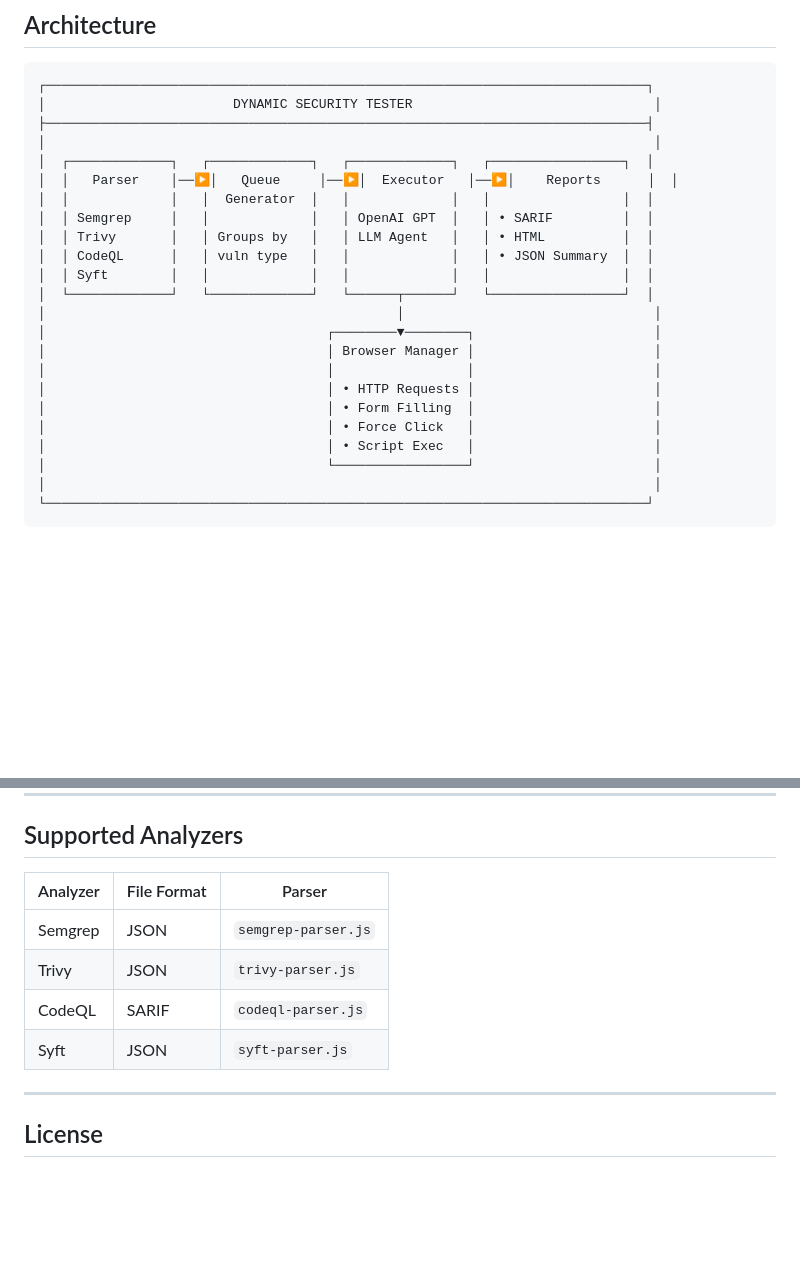
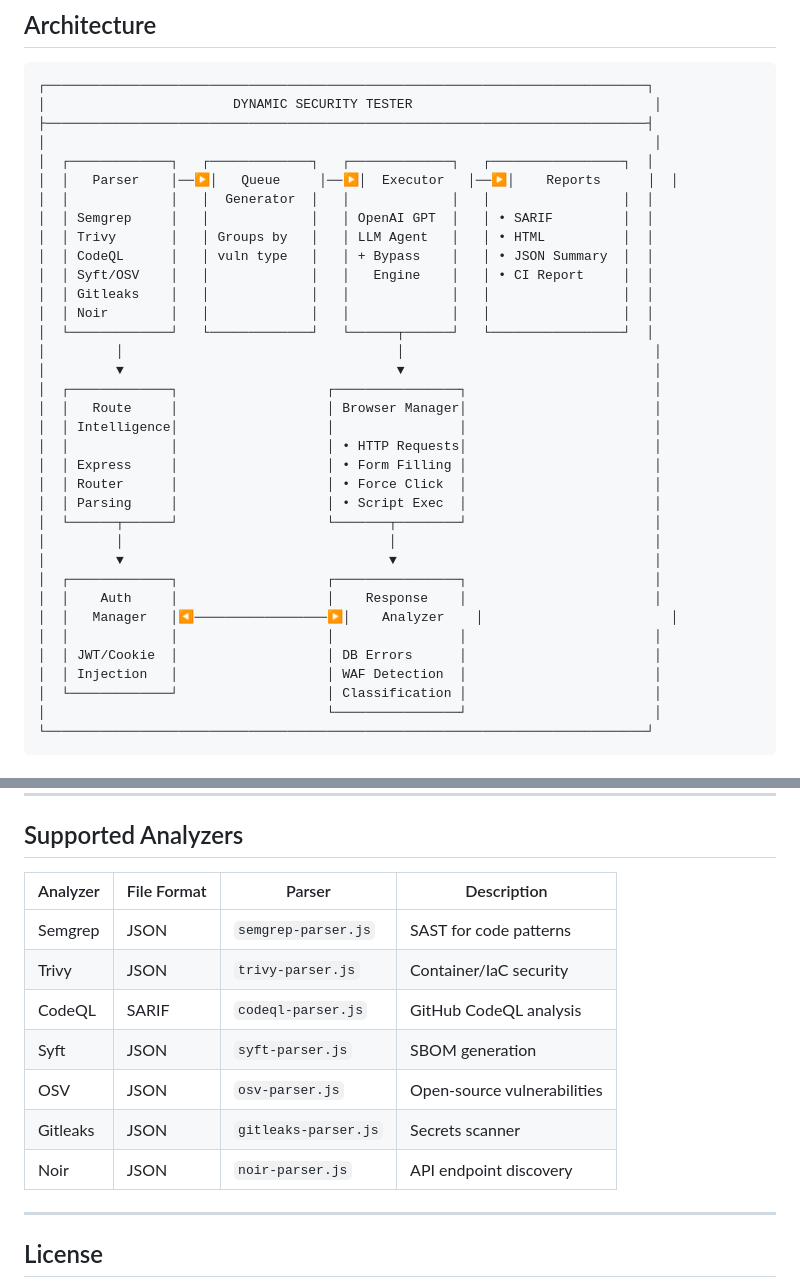
Before and after one commit to anishalx/dynamictester, a Markdown page: README.md, 2 parts joined by grey strips. GitHub-like rendering; blank space fills up the shorter version.

```diff
--- a/README.md
+++ b/README.md
@@ -45,17 +52,29 @@ Takes vulnerability findings from static analysis tools (Semgrep, Trivy, CodeQL,
 │  │             │   │  Generator  │   │             │   │                 │  │
 │  │ Semgrep     │   │             │   │ OpenAI GPT  │   │ • SARIF         │  │
 │  │ Trivy       │   │ Groups by   │   │ LLM Agent   │   │ • HTML          │  │
-│  │ CodeQL      │   │ vuln type   │   │             │   │ • JSON Summary  │  │
-│  │ Syft        │   │             │   │             │   │                 │  │
+│  │ CodeQL      │   │ vuln type   │   │ + Bypass    │   │ • JSON Summary  │  │
+│  │ Syft/OSV    │   │             │   │   Engine    │   │ • CI Report     │  │
+│  │ Gitleaks    │   │             │   │             │   │                 │  │
+│  │ Noir        │   │             │   │             │   │                 │  │
 │  └─────────────┘   └─────────────┘   └──────┬──────┘   └─────────────────┘  │
-│                                             │                                │
-│                                    ┌────────▼────────┐                       │
-│                                    │ Browser Manager │                       │
-│                                    │                 │                       │
-│                                    │ • HTTP Requests │                       │
-│                                    │ • Form Filling  │                       │
-│                                    │ • Force Click   │                       │
-│                                    │ • Script Exec   │                       │
-│                                    └─────────────────┘                       │
-│                                                                              │
+│         │                                   │                                │
+│         ▼                                   ▼                                │
+│  ┌─────────────┐                   ┌────────────────┐                        │
+│  │   Route     │                   │ Browser Manager│                        │
+│  │ Intelligence│                   │                │                        │
+│  │             │                   │ • HTTP Requests│                        │
+│  │ Express     │                   │ • Form Filling │                        │
+│  │ Router      │                   │ • Force Click  │                        │
+│  │ Parsing     │                   │ • Script Exec  │                        │
+│  └──────┬──────┘                   └───────┬────────┘                        │
+│         │                                  │                                 │
+│         ▼                                  ▼                                 │
+│  ┌─────────────┐                   ┌────────────────┐                        │
+│  │    Auth     │                   │    Response    │                        │
+│  │   Manager   │◀─────────────────▶│    Analyzer    │                        │
+│  │             │                   │                │                        │
+│  │ JWT/Cookie  │                   │ DB Errors      │                        │
+│  │ Injection   │                   │ WAF Detection  │                        │
+│  └─────────────┘                   │ Classification │                        │
+│                                    └────────────────┘                        │
 └─────────────────────────────────────────────────────────────────────────────┘
@@ -427,12 +514,15 @@ Built-in `RateLimiter` handles API limits automatically:
 
 ## Supported Analyzers
 
-| Analyzer | File Format | Parser |
-|----------|-------------|--------|
-| Semgrep | JSON | `semgrep-parser.js` |
-| Trivy | JSON | `trivy-parser.js` |
-| CodeQL | SARIF | `codeql-parser.js` |
-| Syft | JSON | `syft-parser.js` |
+| Analyzer | File Format | Parser | Description |
+|----------|-------------|--------|-------------|
+| Semgrep | JSON | `semgrep-parser.js` | SAST for code patterns |
+| Trivy | JSON | `trivy-parser.js` | Container/IaC security |
+| CodeQL | SARIF | `codeql-parser.js` | GitHub CodeQL analysis |
+| Syft | JSON | `syft-parser.js` | SBOM generation |
+| OSV | JSON | `osv-parser.js` | Open-source vulnerabilities |
+| Gitleaks | JSON | `gitleaks-parser.js` | Secrets scanner |
+| Noir | JSON | `noir-parser.js` | API endpoint discovery |
 
 ---
 
```
Also changed, not shown: other parts of README.md (+76 -1 lines).
